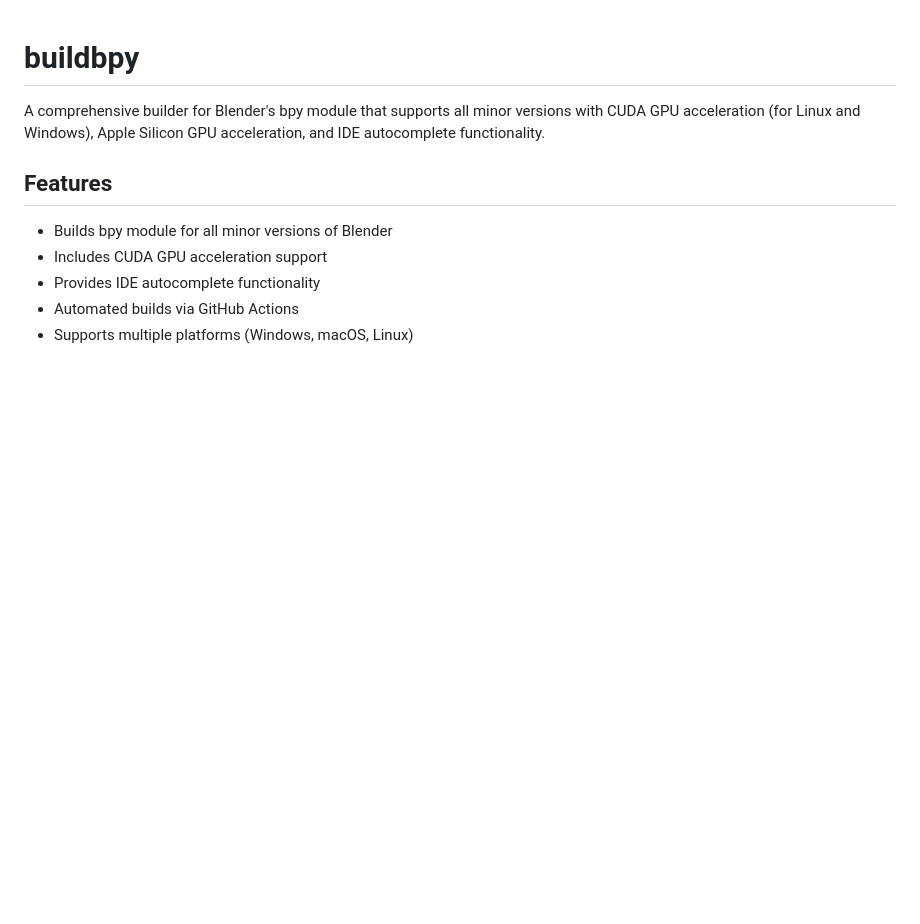
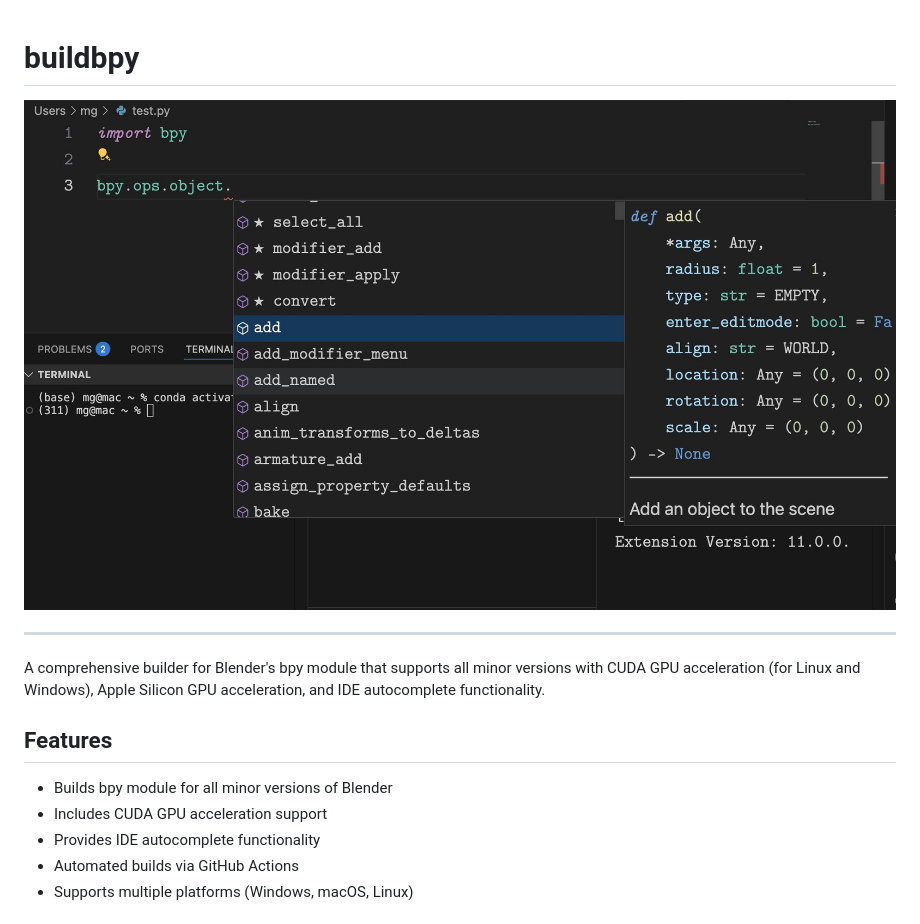
Before and after one commit to michaelgold/buildbpy, a Markdown page: README.md, the part around the change. Rendered like a GitHub page; pictures changed too: .github/images/bpy.jpg (added); blank space fills up the shorter version.

Commit message:
docs: add image to readme

```diff
--- a/README.md
+++ b/README.md
@@ -1,5 +1,8 @@
 # buildbpy
 
+![bpy](.github/images/bpy.jpg)
+
+---
 A comprehensive builder for Blender's bpy module that supports all minor versions with CUDA GPU acceleration (for Linux and Windows), Apple Silicon GPU acceleration, and IDE autocomplete functionality.
 
 ## Features
```
